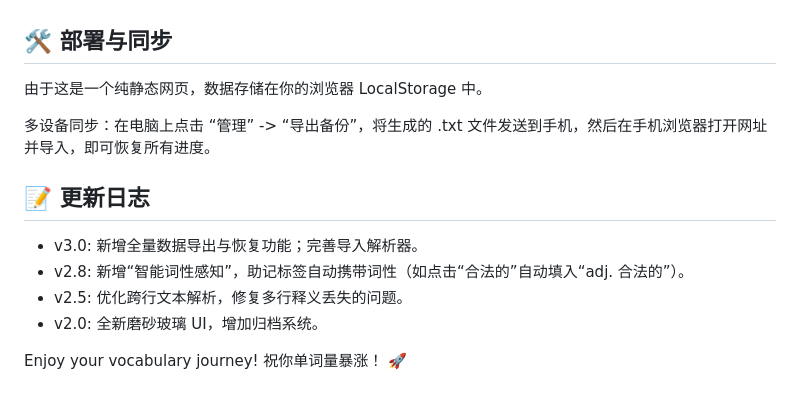
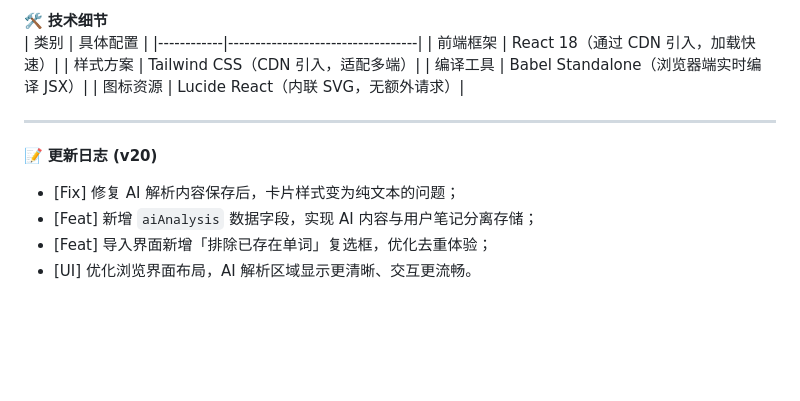
Before and after one commit to kmxj2020/word-review-tool, a Markdown page: README.md, the part around the change printed below. Rendered like a GitHub page; blank space fills up the shorter version.

```diff
--- a/README.md
+++ b/README.md
@@ -67,15 +68,16 @@
 
+🛠 **技术细节**
+| 类别       | 具体配置                          |
+|------------|-----------------------------------|
+| 前端框架   | React 18（通过 CDN 引入，加载快速）|
+| 样式方案   | Tailwind CSS（CDN 引入，适配多端）|
+| 编译工具   | Babel Standalone（浏览器端实时编译 JSX）|
+| 图标资源   | Lucide React（内联 SVG，无额外请求）|
 
-## 🛠️ 部署与同步
-由于这是一个纯静态网页，数据存储在你的浏览器 LocalStorage 中。
+---
 
-多设备同步：在电脑上点击 “管理” -> “导出备份”，将生成的 .txt 文件发送到手机，然后在手机浏览器打开网址并导入，即可恢复所有进度。
-
-
-## 📝 更新日志
-- v3.0: 新增全量数据导出与恢复功能；完善导入解析器。
-- v2.8: 新增“智能词性感知”，助记标签自动携带词性（如点击“合法的”自动填入“adj. 合法的”）。
-- v2.5: 优化跨行文本解析，修复多行释义丢失的问题。
-- v2.0: 全新磨砂玻璃 UI，增加归档系统。
-
-Enjoy your vocabulary journey! 祝你单词量暴涨！ 🚀
+📝 **更新日志 (v20)**
+- [Fix] 修复 AI 解析内容保存后，卡片样式变为纯文本的问题；
+- [Feat] 新增 `aiAnalysis` 数据字段，实现 AI 内容与用户笔记分离存储；
+- [Feat] 导入界面新增「排除已存在单词」复选框，优化去重体验；
+- [UI] 优化浏览界面布局，AI 解析区域显示更清晰、交互更流畅。
```
Also changed, not shown: other parts of README.md (+51 -50 lines).
